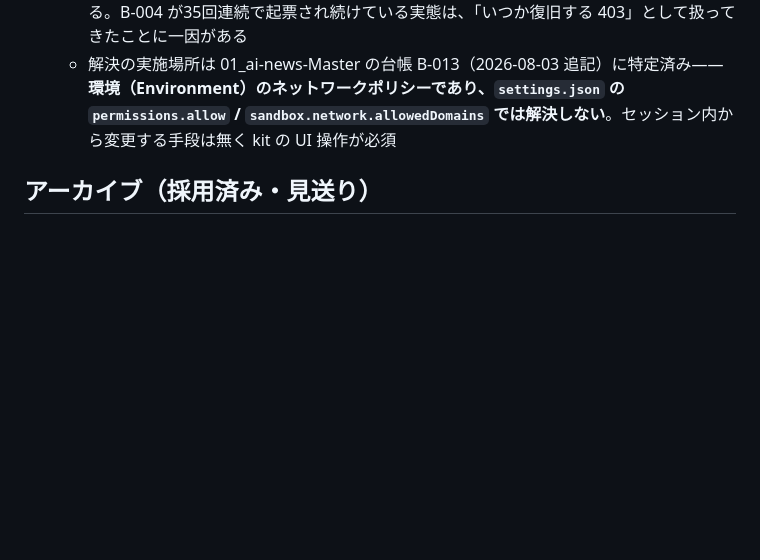
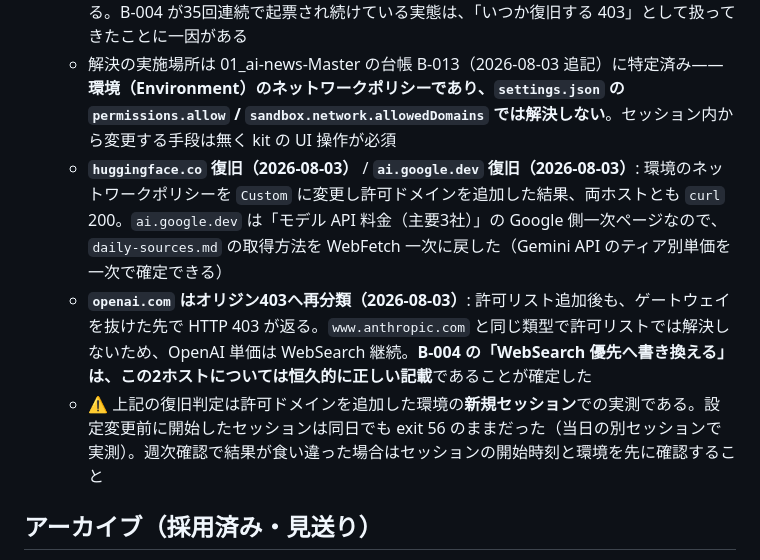
Before and after one commit to kit1132/03_ai-news-industry, a Markdown page: IMPROVEMENT-BACKLOG.md, the part around the change. Drawn GitHub-style; blank space fills up the shorter version.

Commit message:
Restore ai.google.dev as a primary source for Gemini API pricing
The model API pricing entry treated all three vendors as unreachable and put
WebSearch in front of every one of them. After the allowlist change,
ai.google.dev returns 200, so Gemini tier pricing can be confirmed on the
primary page instead of being pieced together from secondary snippets.

Split the entry by vendor, since they no longer behave the same way:

- Google: WebFetch primary, verified 200.
- OpenAI: WebSearch. The CONNECT denial is gone but the origin returns 403.
- Anthropic: WebSearch, unchanged origin 403 since 2026-04-02.

Also record in the ledger that this settles part of B-004, now on its 35th
filing: for hosts that keep returning an origin 403, rewriting the fetch
method to WebSearch is a permanent entry rather than a stopgap.

Co-Authored-By: Claude Opus 5 <noreply@anthropic.com>
Claude-Session: https://claude.ai/code/session_019UfHPTV6vPSmcmxkP5pKdF

```diff
--- a/IMPROVEMENT-BACKLOG.md
+++ b/IMPROVEMENT-BACKLOG.md
@@ -48,6 +48,9 @@
   - **2026-08-03 判定: 本行の 403 は2種類が混在している。** `curl` で切り分けたところ、`openai.com` / `claude.com` / `huggingface.co` / `ai.google.dev` / `the-decoder.com` / `cursor.com` / `x.ai` は exit 56 / `CONNECT tunnel failed, response 403`（**ゲートウェイ拒否**＝実行環境のネットワークポリシーによる拒否。TLS 確立前の CONNECT 段階で弾かれる）、`www.anthropic.com` は exit 0 で HTTP 403（**オリジン 403**＝ゲートウェイは通過しサイト側がブロック）だった。
   - **この区別は B-004 の採否判断に直結する。** ゲートウェイ拒否は**サイト側が何をしても復旧しない**ため、当該ソースの取得方法欄を WebSearch ベースへ書き換えるのは暫定回避ではなく**恒久的に正しい記載**になる。一方オリジン 403 は検索語彙の設計で緩和余地が残る。B-004 が35回連続で起票され続けている実態は、「いつか復旧する 403」として扱ってきたことに一因がある
   - 解決の実施場所は 01_ai-news-Master の台帳 B-013（2026-08-03 追記）に特定済み——**環境（Environment）のネットワークポリシーであり、`settings.json` の `permissions.allow` / `sandbox.network.allowedDomains` では解決しない**。セッション内から変更する手段は無く kit の UI 操作が必須
+  - **`huggingface.co` 復旧（2026-08-03）** / **`ai.google.dev` 復旧（2026-08-03）**: 環境のネットワークポリシーを `Custom` に変更し許可ドメインを追加した結果、両ホストとも `curl` 200。`ai.google.dev` は「モデル API 料金（主要3社）」の Google 側一次ページなので、`daily-sources.md` の取得方法を WebFetch 一次に戻した（Gemini API のティア別単価を一次で確定できる）
+  - **`openai.com` はオリジン403へ再分類（2026-08-03）**: 許可リスト追加後も、ゲートウェイを抜けた先で HTTP 403 が返る。`www.anthropic.com` と同じ類型で許可リストでは解決しないため、OpenAI 単価は WebSearch 継続。**B-004 の「WebSearch 優先へ書き換える」は、この2ホストについては恒久的に正しい記載**であることが確定した
+  - ⚠️ 上記の復旧判定は許可ドメインを追加した環境の**新規セッション**での実測である。設定変更前に開始したセッションは同日でも exit 56 のままだった（当日の別セッションで実測）。週次確認で結果が食い違った場合はセッションの開始時刻と環境を先に確認すること
 
 ## アーカイブ（採用済み・見送り）
 
```
Also changed, not shown: 1 other file.
